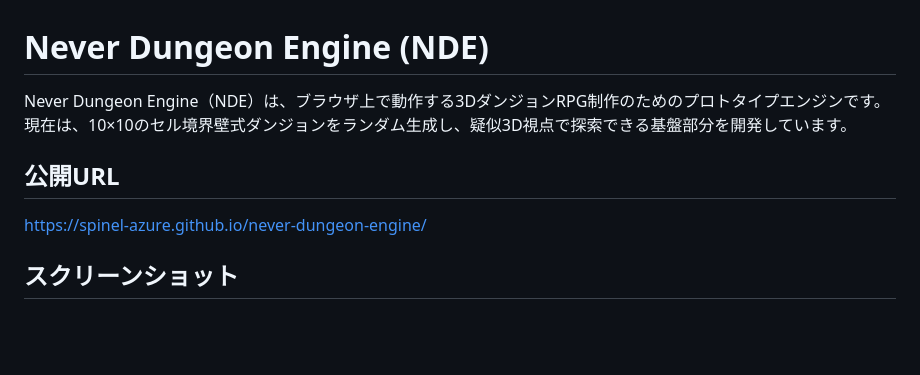
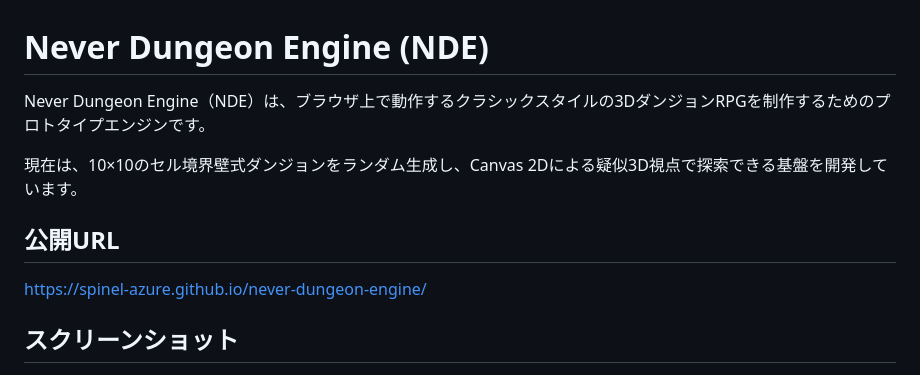
Before and after one commit to spinel-azure/never-dungeon-engine, a Markdown page: README.md, the part around one of its changes. Rendered like a GitHub page; blank space fills up the shorter version.

```diff
--- a/README.md
+++ b/README.md
@@ -1,11 +1,12 @@
 # Never Dungeon Engine (NDE)
 
-Never Dungeon Engine（NDE）は、ブラウザ上で動作する3DダンジョンRPG制作のためのプロトタイプエンジンです。
-現在は、10×10のセル境界壁式ダンジョンをランダム生成し、疑似3D視点で探索できる基盤部分を開発しています。
+Never Dungeon Engine（NDE）は、ブラウザ上で動作するクラシックスタイルの3DダンジョンRPGを制作するためのプロトタイプエンジンです。
+
+現在は、10×10のセル境界壁式ダンジョンをランダム生成し、Canvas 2Dによる疑似3D視点で探索できる基盤を開発しています。
 
 ## 公開URL
 
-<a href="https://spinel-azure.github.io/never-dungeon-engine/">https://spinel-azure.github.io/never-dungeon-engine/</a>
+<https://spinel-azure.github.io/never-dungeon-engine/>
 
 ## スクリーンショット
 
```
Also changed, not shown: other parts of README.md (+96 -38 lines).
